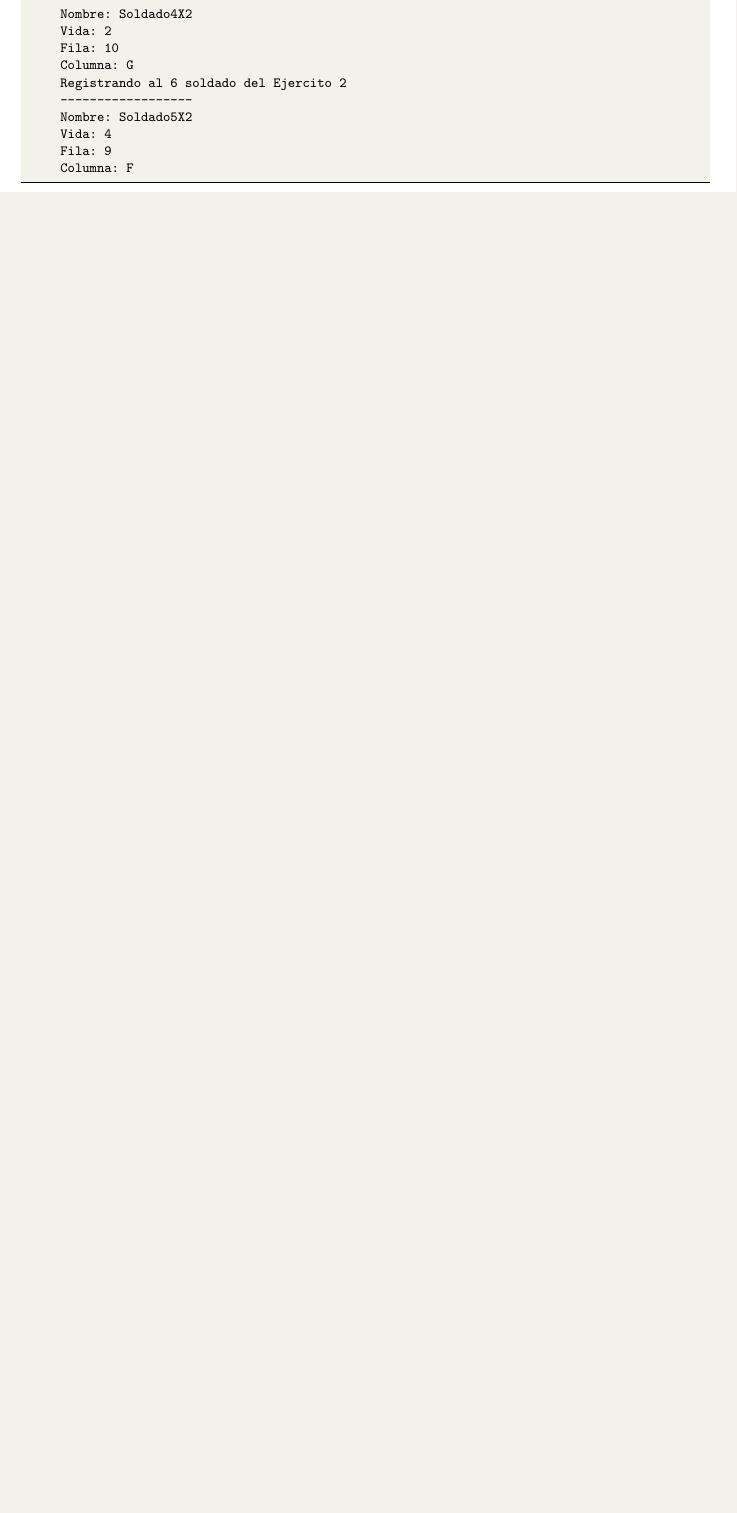
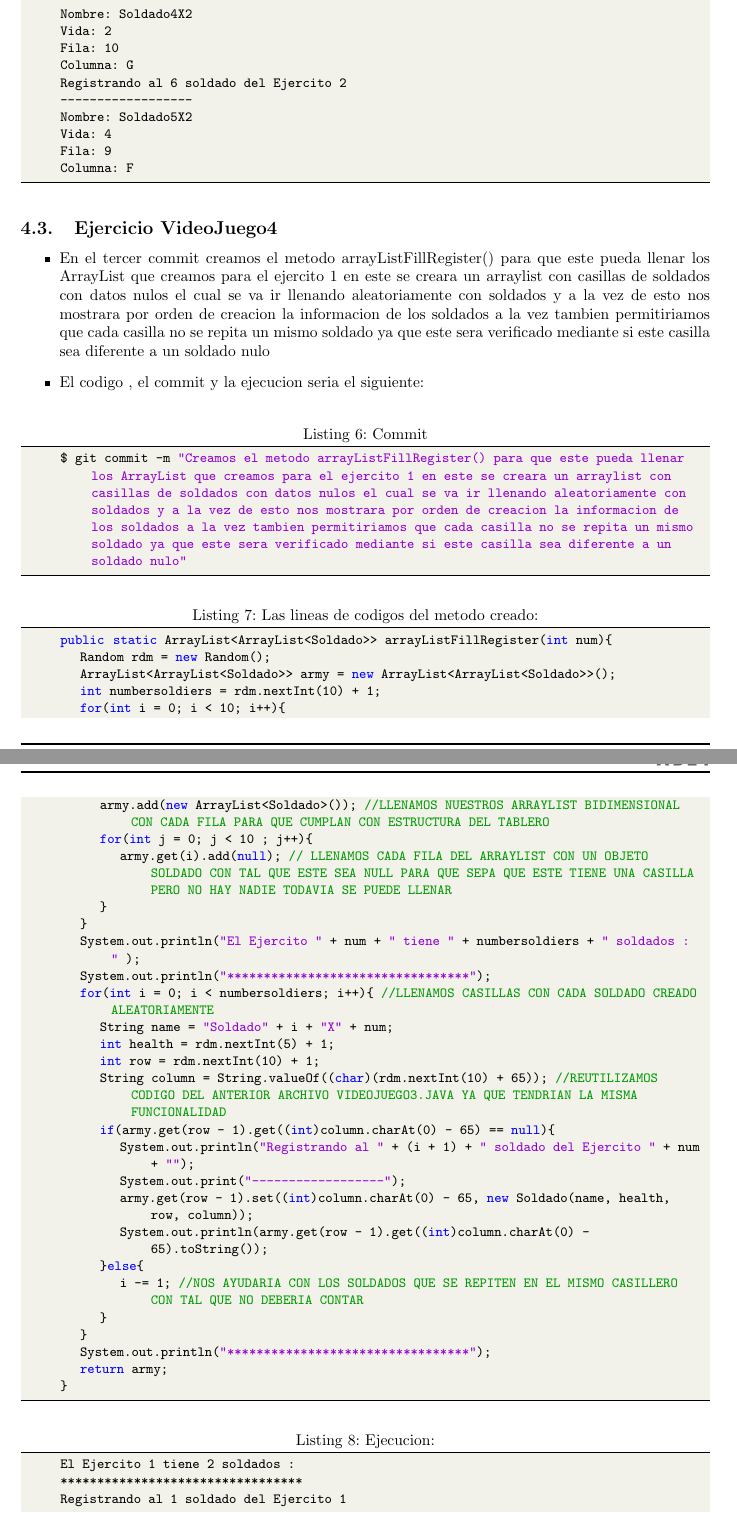
Before and after one commit to VictorMA18/fp2-23b, a LaTeX document (Fase02/Lab07/Latex/Informe07.tex): part of page 5 of 7 before the commit and two parts of pages 5 and 6 of 9 after it, the two joined at a grey line, cut so that both start at the same text, the shorter picture padded with empty space. Compiled offline with pdfLaTeX.

Commit message:
Actualizando informe

```diff
--- a/Fase02/Lab07/Latex/Informe07.tex
+++ b/Fase02/Lab07/Latex/Informe07.tex
@@ -347,3 +347,48 @@
 		Fila: 9
 		Columna: F
 	\end{lstlisting}
+	\subsection{Ejercicio VideoJuego4}
+	\begin{itemize}
+		\item En el tercer commit creamos el metodo arrayListFillRegister() para que este pueda llenar los ArrayList que creamos para el ejercito 1 en este se creara un arraylist con casillas de soldados con datos nulos el cual se va ir llenando aleatoriamente con soldados y a la vez de esto nos mostrara por orden de creacion la informacion de los soldados a la vez tambien permitiriamos que cada casilla no se repita un mismo soldado ya que este sera verificado mediante si este casilla sea diferente a un soldado nulo
+		\item El codigo , el commit y la ejecucion seria el siguiente:
+	\end{itemize}
+	\begin{lstlisting}[language=bash,caption={Commit}][H]
+		$ git commit -m "Creamos el metodo arrayListFillRegister() para que este pueda llenar los ArrayList que creamos para el ejercito 1 en este se creara un arraylist con casillas de soldados con datos nulos el cual se va ir llenando aleatoriamente con soldados y a la vez de esto nos mostrara por orden de creacion la informacion de los soldados a la vez tambien permitiriamos que cada casilla no se repita un mismo soldado ya que este sera verificado mediante si este casilla sea diferente a un soldado nulo"
+	\end{lstlisting}
+	\begin{lstlisting}[language=java,caption={Las lineas de codigos del metodo creado:}][H]
+		public  static ArrayList<ArrayList<Soldado>> arrayListFillRegister(int num){
+			Random rdm = new Random();
+			ArrayList<ArrayList<Soldado>> army = new ArrayList<ArrayList<Soldado>>();
+			int numbersoldiers = rdm.nextInt(10) + 1;
+			for(int i = 0; i < 10; i++){
+				army.add(new ArrayList<Soldado>()); //LLENAMOS NUESTROS ARRAYLIST BIDIMENSIONAL CON CADA FILA PARA QUE CUMPLAN CON ESTRUCTURA DEL TABLERO
+				for(int j = 0; j < 10 ; j++){
+					army.get(i).add(null); // LLENAMOS CADA FILA DEL ARRAYLIST CON UN OBJETO SOLDADO CON TAL QUE ESTE SEA NULL PARA QUE SEPA QUE ESTE TIENE UNA CASILLA PERO NO HAY NADIE TODAVIA SE PUEDE LLENAR
+				}
+			}
+			System.out.println("El Ejercito " + num + " tiene " + numbersoldiers + " soldados : " );
+			System.out.println("*********************************");
+			for(int i = 0; i < numbersoldiers; i++){ //LLENAMOS CASILLAS CON CADA SOLDADO CREADO ALEATORIAMENTE
+				String name = "Soldado" + i + "X" + num;
+				int health = rdm.nextInt(5) + 1;
+				int row = rdm.nextInt(10) + 1;
+				String column = String.valueOf((char)(rdm.nextInt(10) + 65)); //REUTILIZAMOS CODIGO DEL ANTERIOR ARCHIVO VIDEOJUEGO3.JAVA YA QUE TENDRIAN LA MISMA FUNCIONALIDAD
+				if(army.get(row - 1).get((int)column.charAt(0) - 65) == null){
+					System.out.println("Registrando al " + (i + 1) + " soldado del Ejercito " + num + "");
+					System.out.print("------------------");
+					army.get(row - 1).set((int)column.charAt(0) - 65, new Soldado(name, health, row, column));
+					System.out.println(army.get(row - 1).get((int)column.charAt(0) - 65).toString());
+				}else{
+					i -= 1; //NOS AYUDARIA CON LOS SOLDADOS QUE SE REPITEN EN EL MISMO CASILLERO CON TAL QUE NO DEBERIA CONTAR
+				}
+			}
+			System.out.println("*********************************");
+			return army;
+		}
+	\end{lstlisting}
+	\begin{lstlisting}[language=bash,caption={Ejecucion:}][H]
+		El Ejercito 1 tiene 2 soldados :
+		*********************************
+		Registrando al 1 soldado del Ejercito 1
+		------------------
+		Nombre: Soldado0X1
```
Also changed, not shown: Fase02/Lab07/Latex/Informe07.pdf, Fase02/Lab07/Latex/Informe07.tex (39 more changed lines), 1 other file.
